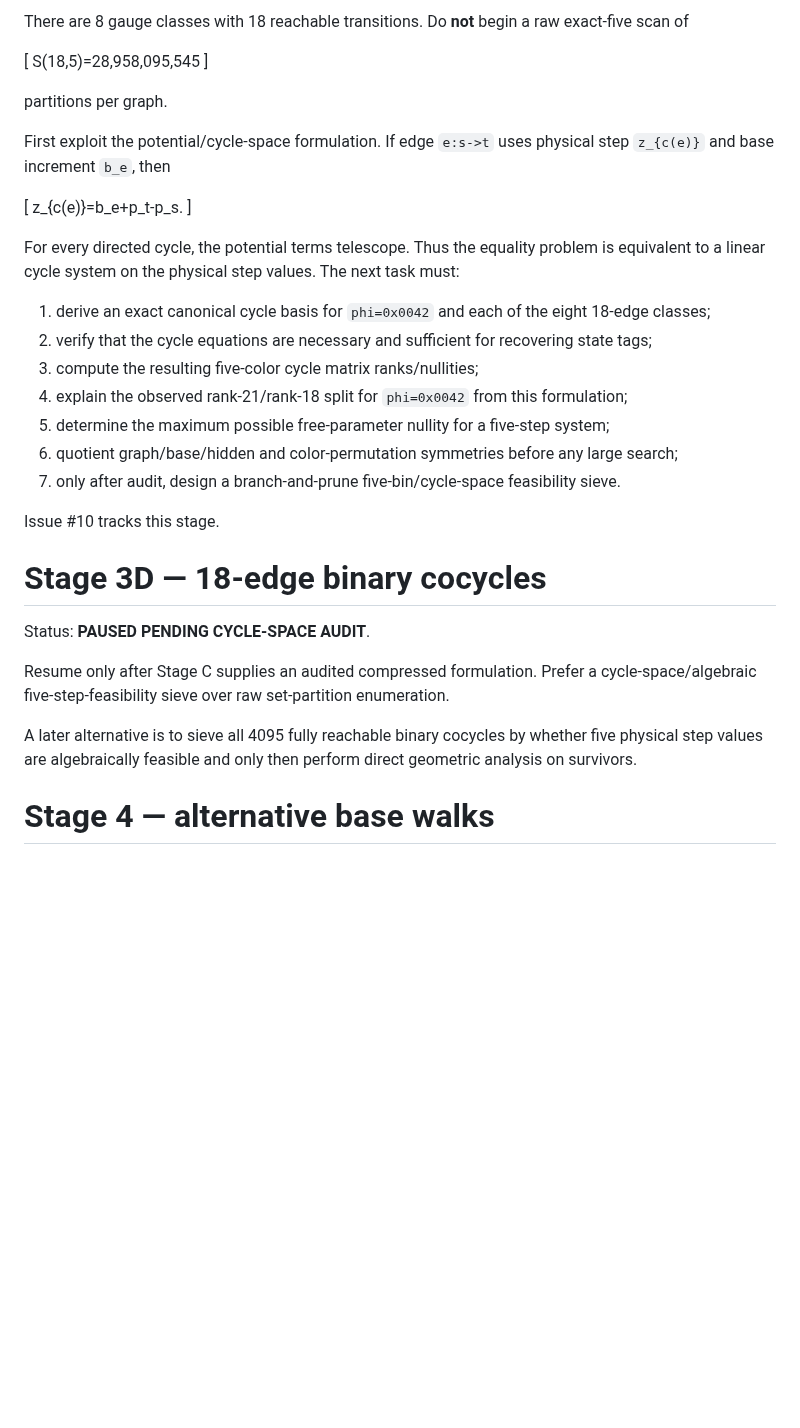
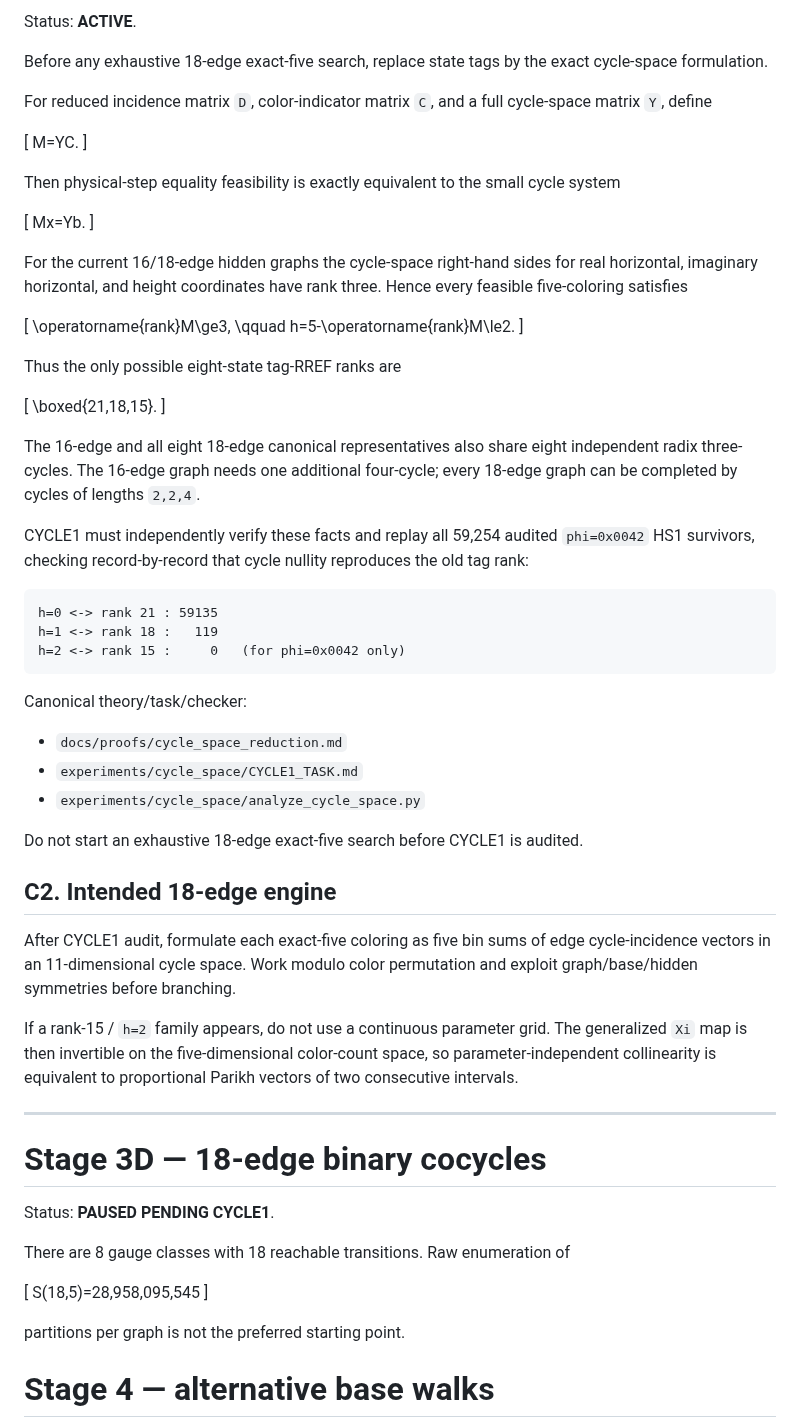
Before and after one commit to nyan-nyan-nyan-pyon/Erd-sProblem193, a Markdown page: docs/ROADMAP.md, the part around one of its changes. Rendered like a GitHub page; blank space fills up the shorter version.

Commit message:
Activate CYCLE1 roadmap

````diff
--- a/docs/ROADMAP.md
+++ b/docs/ROADMAP.md
@@ -83,37 +89,71 @@ Status: **NEXT ACTIVE / PRIORITY**.
 
-There are 8 gauge classes with 18 reachable transitions. Do **not** begin a raw exact-five scan of
+Status: **ACTIVE**.
+
+Before any exhaustive 18-edge exact-five search, replace state tags by the exact cycle-space formulation.
+
+For reduced incidence matrix `D`, color-indicator matrix `C`, and a full cycle-space matrix `Y`, define
+
+\[
+M=YC.
+\]
+
+Then physical-step equality feasibility is exactly equivalent to the small cycle system
+
+\[
+Mx=Yb.
+\]
+
+For the current 16/18-edge hidden graphs the cycle-space right-hand sides for real horizontal, imaginary horizontal, and height coordinates have rank three. Hence every feasible five-coloring satisfies
+
+\[
+\operatorname{rank}M\ge3,
+\qquad
+h=5-\operatorname{rank}M\le2.
+\]
+
+Thus the only possible eight-state tag-RREF ranks are
+
+\[
+\boxed{21,18,15}.
+\]
+
+The 16-edge and all eight 18-edge canonical representatives also share eight independent radix three-cycles. The 16-edge graph needs one additional four-cycle; every 18-edge graph can be completed by cycles of lengths `2,2,4`.
+
+CYCLE1 must independently verify these facts and replay all 59,254 audited `phi=0x0042` HS1 survivors, checking record-by-record that cycle nullity reproduces the old tag rank:
+
+```text
+h=0 <-> rank 21 : 59135
+h=1 <-> rank 18 :   119
+h=2 <-> rank 15 :     0   (for phi=0x0042 only)
+```
+
+Canonical theory/task/checker:
+
+- `docs/proofs/cycle_space_reduction.md`
+- `experiments/cycle_space/CYCLE1_TASK.md`
+- `experiments/cycle_space/analyze_cycle_space.py`
+
+Do not start an exhaustive 18-edge exact-five search before CYCLE1 is audited.
+
+## C2. Intended 18-edge engine
+
+After CYCLE1 audit, formulate each exact-five coloring as five bin sums of edge cycle-incidence vectors in an 11-dimensional cycle space.  Work modulo color permutation and exploit graph/base/hidden symmetries before branching.
+
+If a rank-15 / `h=2` family appears, do not use a continuous parameter grid.  The generalized `Xi` map is then invertible on the five-dimensional color-count space, so parameter-independent collinearity is equivalent to proportional Parikh vectors of two consecutive intervals.
+
+---
+
+# Stage 3D — 18-edge binary cocycles
+
+Status: **PAUSED PENDING CYCLE1**.
+
+There are 8 gauge classes with 18 reachable transitions. Raw enumeration of
 
 \[
 S(18,5)=28,958,095,545
 \]
 
-partitions per graph.
-
-First exploit the potential/cycle-space formulation. If edge `e:s->t` uses physical step `z_{c(e)}` and base increment `b_e`, then
-
-\[
-z_{c(e)}=b_e+p_t-p_s.
-\]
-
-For every directed cycle, the potential terms telescope. Thus the equality problem is equivalent to a linear cycle system on the physical step values. The next task must:
-
-1. derive an exact canonical cycle basis for `phi=0x0042` and each of the eight 18-edge classes;
-2. verify that the cycle equations are necessary and sufficient for recovering state tags;
-3. compute the resulting five-color cycle matrix ranks/nullities;
-4. explain the observed rank-21/rank-18 split for `phi=0x0042` from this formulation;
-5. determine the maximum possible free-parameter nullity for a five-step system;
-6. quotient graph/base/hidden and color-permutation symmetries before any large search;
-7. only after audit, design a branch-and-prune five-bin/cycle-space feasibility sieve.
-
-Issue #10 tracks this stage.
-
-# Stage 3D — 18-edge binary cocycles
-
-Status: **PAUSED PENDING CYCLE-SPACE AUDIT**.
-
-Resume only after Stage C supplies an audited compressed formulation. Prefer a cycle-space/algebraic five-step-feasibility sieve over raw set-partition enumeration.
-
-A later alternative is to sieve all 4095 fully reachable binary cocycles by whether five physical step values are algebraically feasible and only then perform direct geometric analysis on survivors.
+partitions per graph is not the preferred starting point.
 
 # Stage 4 — alternative base walks
 
````
Also changed, not shown: other parts of docs/ROADMAP.md (+32 -26 lines).
